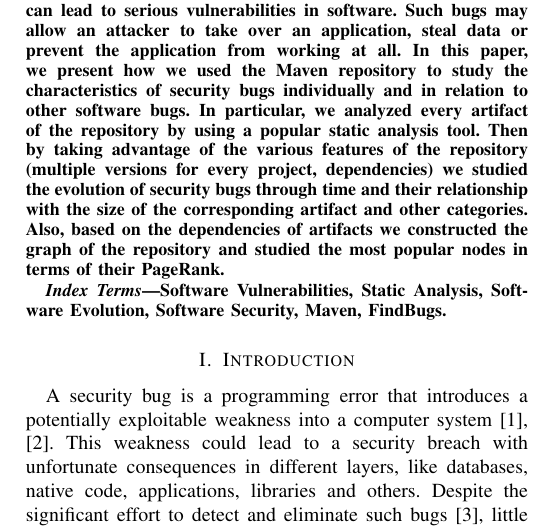
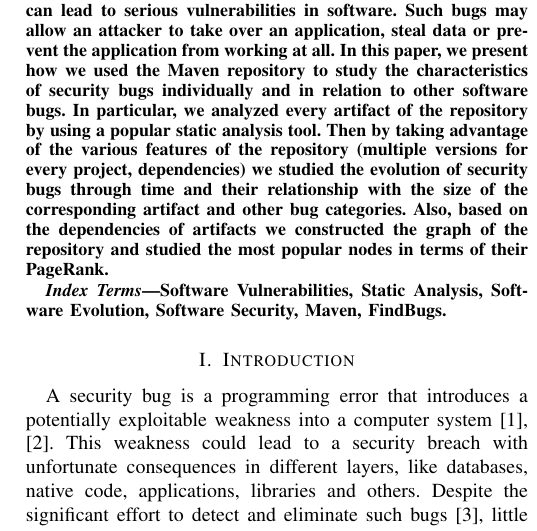
Before and after one commit to bkarak/evol_security_publication_2012, a LaTeX paper (docs/msr.tex): part of one column of page 1 of 6, cut so that both start at the same text. Compiled offline with pdfLaTeX.

Commit message:
minor change

```diff
--- a/docs/msr.tex
+++ b/docs/msr.tex
@@ -48,7 +48,7 @@ bugs. In particular, we analyzed every artifact of the repository by using a
 popular static analysis tool. Then by taking advantage of the various features of
 the repository (multiple versions for every project, dependencies) we studied
 the evolution of security bugs through time and their relationship with the
-size of the corresponding artifact and other categories. Also, based on the
+size of the corresponding artifact and other bug categories. Also, based on the
 dependencies of artifacts we constructed the graph of the repository and
 studied the most popular nodes in terms of their PageRank.
 \end{abstract}
```
